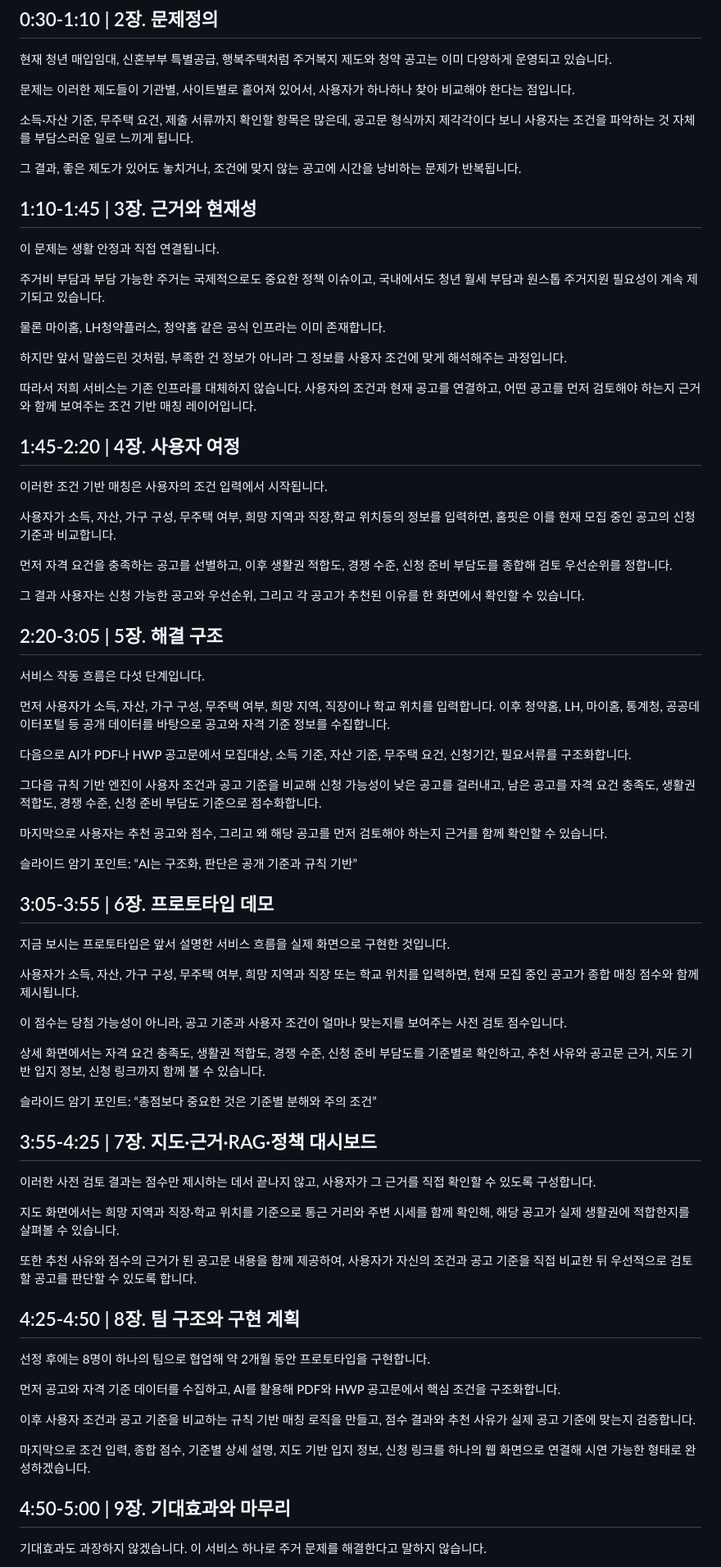
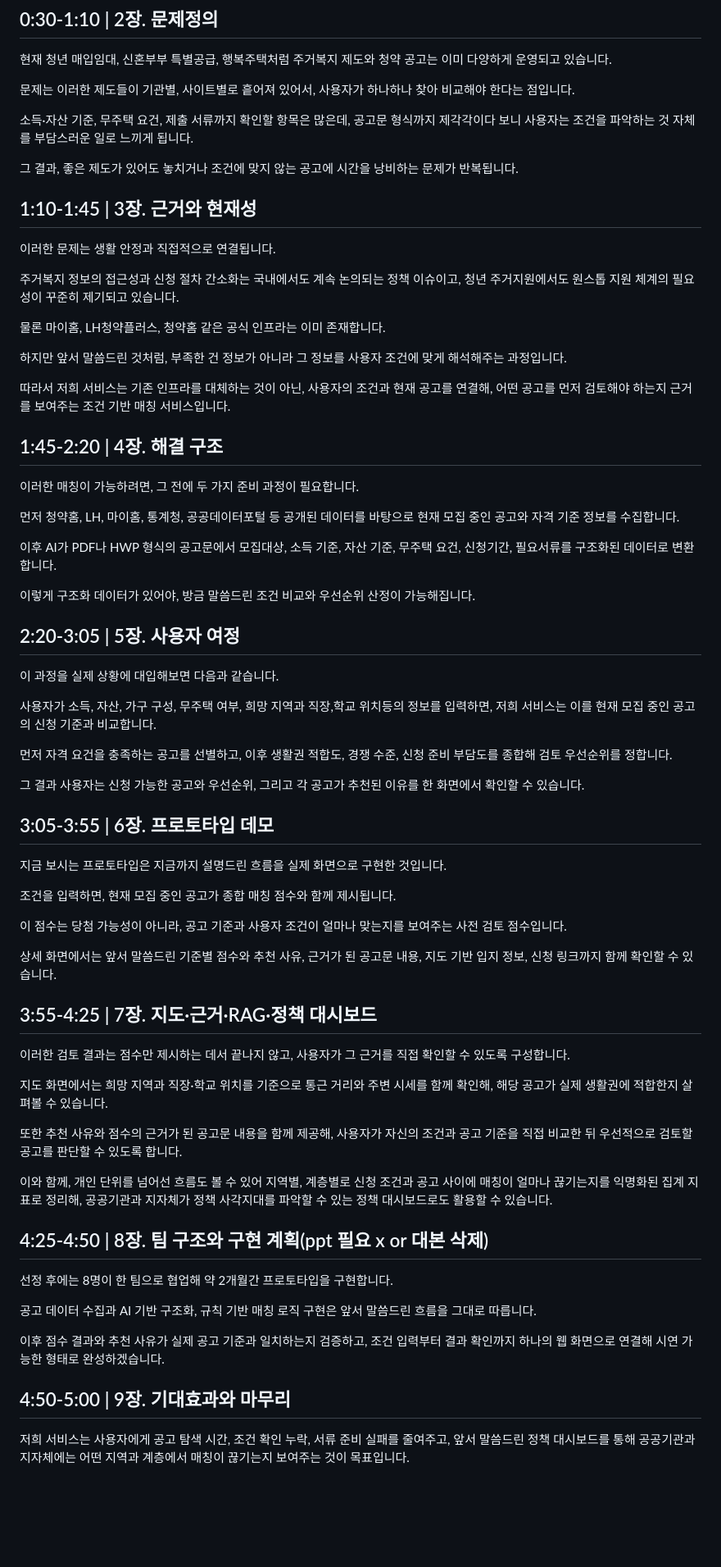
Before and after one commit to JaeHong-Jang/transporation_service_contest, a Markdown page: outputs/주거복지_내비게이터_5분_발표대본.md, the part around one of its changes. Shown at 82% size. Drawn GitHub-style; blank space fills up the shorter version.

Commit message:
1-9장 전체 수정
대본 수정(초안 완료)

```diff
--- a/outputs/주거복지_내비게이터_5분_발표대본.md
+++ b/outputs/주거복지_내비게이터_5분_발표대본.md
@@ -18,75 +18,69 @@
 
 소득·자산 기준, 무주택 요건, 제출 서류까지 확인할 항목은 많은데, 공고문 형식까지 제각각이다 보니 사용자는 조건을 파악하는 것 자체를 부담스러운 일로 느끼게 됩니다.
 
-그 결과, 좋은 제도가 있어도 놓치거나, 조건에 맞지 않는 공고에 시간을 낭비하는 문제가 반복됩니다.
+그 결과, 좋은 제도가 있어도 놓치거나 조건에 맞지 않는 공고에 시간을 낭비하는 문제가 반복됩니다.
 
 ## 1:10-1:45 | 3장. 근거와 현재성
 
-이 문제는 생활 안정과 직접 연결됩니다.
+이러한 문제는 생활 안정과 직접적으로 연결됩니다.
 
-주거비 부담과 부담 가능한 주거는 국제적으로도 중요한 정책 이슈이고, 국내에서도 청년 월세 부담과 원스톱 주거지원 필요성이 계속 제기되고 있습니다.
+주거복지 정보의 접근성과 신청 절차 간소화는 국내에서도 계속 논의되는 정책 이슈이고, 청년 주거지원에서도 원스톱 지원 체계의 필요성이 꾸준히 제기되고 있습니다.
 
 물론 마이홈, LH청약플러스, 청약홈 같은 공식 인프라는 이미 존재합니다.
 
 하지만 앞서 말씀드린 것처럼, 부족한 건 정보가 아니라 그 정보를 사용자 조건에 맞게 해석해주는 과정입니다.
 
-따라서 저희 서비스는 기존 인프라를 대체하지 않습니다. 사용자의 조건과 현재 공고를 연결하고, 어떤 공고를 먼저 검토해야 하는지 근거와 함께 보여주는 조건 기반 매칭 레이어입니다.
+따라서 저희 서비스는 기존 인프라를 대체하는 것이 아닌, 사용자의 조건과 현재 공고를 연결해, 어떤 공고를 먼저 검토해야 하는지 근거를 보여주는 조건 기반 매칭 서비스입니다.
 
-## 1:45-2:20 | 4장. 사용자 여정
+## 1:45-2:20 | 4장. 해결 구조
 
-이러한 조건 기반 매칭은 사용자의 조건 입력에서 시작됩니다.
+이러한 매칭이 가능하려면, 그 전에 두 가지 준비 과정이 필요합니다.
 
-사용자가 소득, 자산, 가구 구성, 무주택 여부, 희망 지역과 직장,학교 위치등의 정보를 입력하면, 홈핏은 이를 현재 모집 중인 공고의 신청 기준과 비교합니다.
+먼저 청약홈, LH, 마이홈, 통계청, 공공데이터포털 등 공개된 데이터를 바탕으로 현재 모집 중인 공고와 자격 기준 정보를 수집합니다.
+
+이후 AI가 PDF나 HWP 형식의 공고문에서 모집대상, 소득 기준, 자산 기준, 무주택 요건, 신청기간, 필요서류를 구조화된 데이터로 변환합니다.
+
+이렇게 구조화 데이터가 있어야, 방금 말씀드린 조건 비교와 우선순위 산정이 가능해집니다.
+
+## 2:20-3:05 | 5장. 사용자 여정
+
+이 과정을 실제 상황에 대입해보면 다음과 같습니다.
+
+사용자가 소득, 자산, 가구 구성, 무주택 여부, 희망 지역과 직장,학교 위치등의 정보를 입력하면, 저희 서비스는 이를 현재 모집 중인 공고의 신청 기준과 비교합니다.
 
 먼저 자격 요건을 충족하는 공고를 선별하고, 이후 생활권 적합도, 경쟁 수준, 신청 준비 부담도를 종합해 검토 우선순위를 정합니다.
 
 그 결과 사용자는 신청 가능한 공고와 우선순위, 그리고 각 공고가 추천된 이유를 한 화면에서 확인할 수 있습니다.
 
-## 2:20-3:05 | 5장. 해결 구조
-
-서비스 작동 흐름은 다섯 단계입니다.
-
-먼저 사용자가 소득, 자산, 가구 구성, 무주택 여부, 희망 지역, 직장이나 학교 위치를 입력합니다. 이후 청약홈, LH, 마이홈, 통계청, 공공데이터포털 등 공개 데이터를 바탕으로 공고와 자격 기준 정보를 수집합니다.
-
-다음으로 AI가 PDF나 HWP 공고문에서 모집대상, 소득 기준, 자산 기준, 무주택 요건, 신청기간, 필요서류를 구조화합니다.
-
-그다음 규칙 기반 엔진이 사용자 조건과 공고 기준을 비교해 신청 가능성이 낮은 공고를 걸러내고, 남은 공고를 자격 요건 충족도, 생활권 적합도, 경쟁 수준, 신청 준비 부담도 기준으로 점수화합니다.
-
-마지막으로 사용자는 추천 공고와 점수, 그리고 왜 해당 공고를 먼저 검토해야 하는지 근거를 함께 확인할 수 있습니다.
-
-슬라이드 암기 포인트: “AI는 구조화, 판단은 공개 기준과 규칙 기반”
-
 ## 3:05-3:55 | 6장. 프로토타입 데모
 
-지금 보시는 프로토타입은 앞서 설명한 서비스 흐름을 실제 화면으로 구현한 것입니다.
+지금 보시는 프로토타입은 지금까지 설명드린 흐름을 실제 화면으로 구현한 것입니다.
 
-사용자가 소득, 자산, 가구 구성, 무주택 여부, 희망 지역과 직장 또는 학교 위치를 입력하면, 현재 모집 중인 공고가 종합 매칭 점수와 함께 제시됩니다.
+조건을 입력하면, 현재 모집 중인 공고가 종합 매칭 점수와 함께 제시됩니다.
 
 이 점수는 당첨 가능성이 아니라, 공고 기준과 사용자 조건이 얼마나 맞는지를 보여주는 사전 검토 점수입니다.
 
-상세 화면에서는 자격 요건 충족도, 생활권 적합도, 경쟁 수준, 신청 준비 부담도를 기준별로 확인하고, 추천 사유와 공고문 근거, 지도 기반 입지 정보, 신청 링크까지 함께 볼 수 있습니다.
-
-슬라이드 암기 포인트: “총점보다 중요한 것은 기준별 분해와 주의 조건”
+상세 화면에서는 앞서 말씀드린 기준별 점수와 추천 사유, 근거가 된 공고문 내용, 지도 기반 입지 정보, 신청 링크까지 함께 확인할 수 있습니다.
 
 ## 3:55-4:25 | 7장. 지도·근거·RAG·정책 대시보드
 
-이러한 사전 검토 결과는 점수만 제시하는 데서 끝나지 않고, 사용자가 그 근거를 직접 확인할 수 있도록 구성합니다.
+이러한 검토 결과는 점수만 제시하는 데서 끝나지 않고, 사용자가 그 근거를 직접 확인할 수 있도록 구성합니다.
 
-지도 화면에서는 희망 지역과 직장·학교 위치를 기준으로 통근 거리와 주변 시세를 함께 확인해, 해당 공고가 실제 생활권에 적합한지를 살펴볼 수 있습니다.
+지도 화면에서는 희망 지역과 직장·학교 위치를 기준으로 통근 거리와 주변 시세를 함께 확인해, 해당 공고가 실제 생활권에 적합한지 살펴볼 수 있습니다.
 
-또한 추천 사유와 점수의 근거가 된 공고문 내용을 함께 제공하여, 사용자가 자신의 조건과 공고 기준을 직접 비교한 뒤 우선적으로 검토할 공고를 판단할 수 있도록 합니다.
+또한 추천 사유와 점수의 근거가 된 공고문 내용을 함께 제공해, 사용자가 자신의 조건과 공고 기준을 직접 비교한 뒤 우선적으로 검토할 공고를 판단할 수 있도록 합니다.
 
-## 4:25-4:50 | 8장. 팀 구조와 구현 계획
+이와 함께, 개인 단위를 넘어선 흐름도 볼 수 있어 지역별, 계층별로 신청 조건과 공고 사이에 매칭이 얼마나 끊기는지를 익명화된 집계 지표로 정리해, 공공기관과 지자체가 정책 사각지대를 파악할 수 있는 정책 대시보드로도 활용할 수 있습니다.
 
-선정 후에는 8명이 하나의 팀으로 협업해 약 2개월 동안 프로토타입을 구현합니다.
+## 4:25-4:50 | 8장. 팀 구조와 구현 계획(ppt 필요 x or 대본 삭제)
 
-먼저 공고와 자격 기준 데이터를 수집하고, AI를 활용해 PDF와 HWP 공고문에서 핵심 조건을 구조화합니다.
+선정 후에는 8명이 한 팀으로 협업해 약 2개월간 프로토타입을 구현합니다.
 
-이후 사용자 조건과 공고 기준을 비교하는 규칙 기반 매칭 로직을 만들고, 점수 결과와 추천 사유가 실제 공고 기준에 맞는지 검증합니다.
+공고 데이터 수집과 AI 기반 구조화, 규칙 기반 매칭 로직 구현은 앞서 말씀드린 흐름을 그대로 따릅니다.
 
-마지막으로 조건 입력, 종합 점수, 기준별 상세 설명, 지도 기반 입지 정보, 신청 링크를 하나의 웹 화면으로 연결해 시연 가능한 형태로 완성하겠습니다.
+이후 점수 결과와 추천 사유가 실제 공고 기준과 일치하는지 검증하고, 조건 입력부터 결과 확인까지 하나의 웹 화면으로 연결해 시연 가능한 형태로 완성하겠습니다.
 
 ## 4:50-5:00 | 9장. 기대효과와 마무리
 
-기대효과도 과장하지 않겠습니다. 이 서비스 하나로 주거 문제를 해결한다고 말하지 않습니다.
+저희 서비스는 사용자에게 공고 탐색 시간, 조건 확인 누락, 서류 준비 실패를 줄여주고, 앞서 말씀드린 정책 대시보드를 통해 공공기관과 지자체에는 어떤 지역과 계층에서 매칭이 끊기는지 보여주는 것이 목표입니다.
 
```
Also changed, not shown: other parts of outputs/주거복지_내비게이터_5분_발표대본.md (+3 -3 lines).
